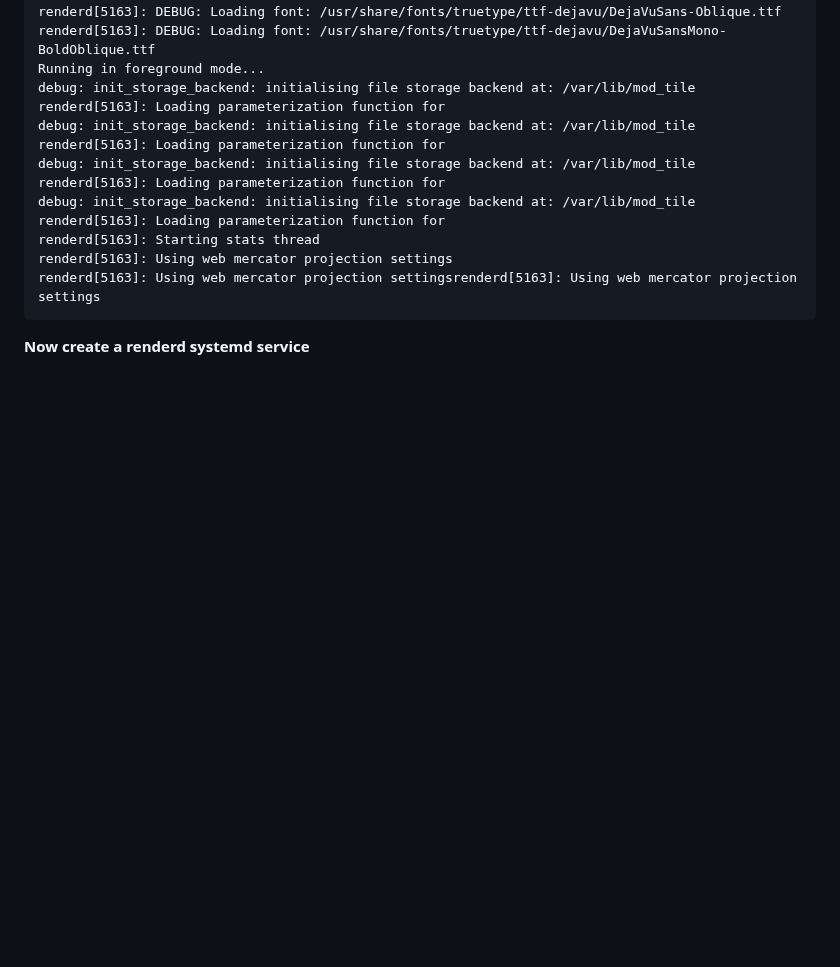
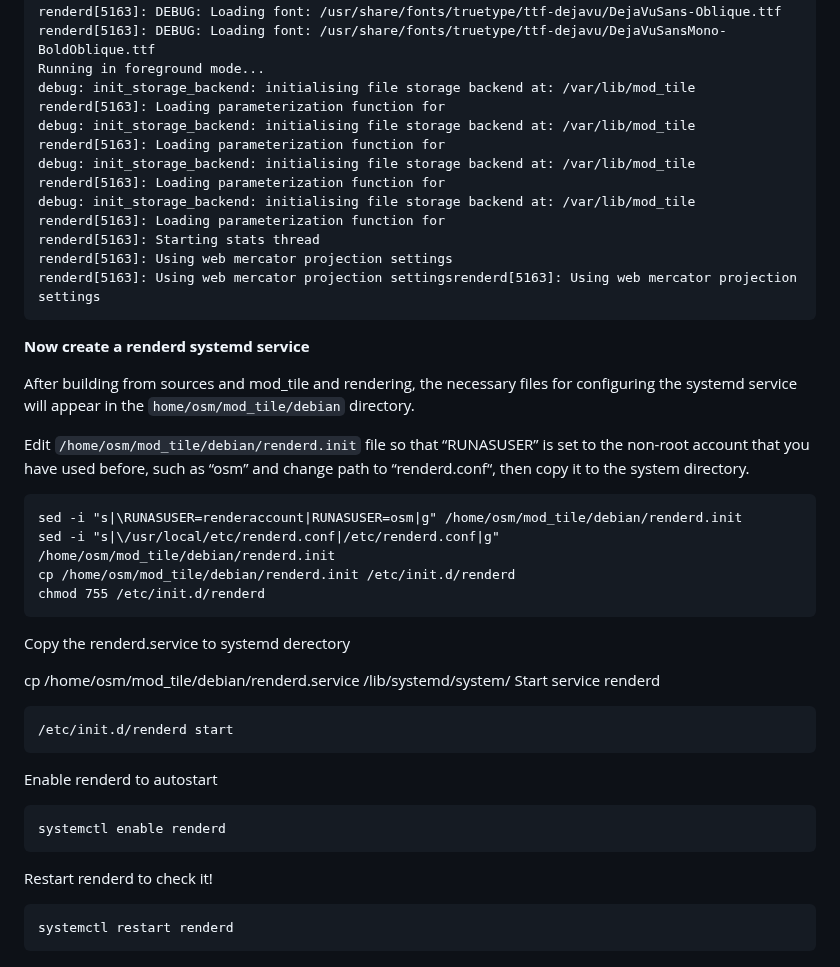
Before and after one commit to dbelkovsky/easy_osm, a Markdown page: README.md, the part around the change. GitHub-like rendering; blank space fills up the shorter version.

Commit message:
Чт 14 мар 2024 14:12:49 CET

````diff
--- a/README.md
+++ b/README.md
@@ -561,3 +561,35 @@ renderd[5163]: Using web mercator projection settingsrenderd[5163]: Using web me
 ```
 
 **Now create a renderd systemd service**
+
+After building from sources and mod_tile and rendering, the necessary files for configuring the systemd service will appear in the `home/osm/mod_tile/debian` directory.
+
+Edit `/home/osm/mod_tile/debian/renderd.init` file so that “RUNASUSER” is set to the non-root account that you have used before, such as “osm” and change path to “renderd.conf“, then copy it to the system directory.
+
+```
+sed -i "s|\RUNASUSER=renderaccount|RUNASUSER=osm|g" /home/osm/mod_tile/debian/renderd.init
+sed -i "s|\/usr/local/etc/renderd.conf|/etc/renderd.conf|g" /home/osm/mod_tile/debian/renderd.init
+cp /home/osm/mod_tile/debian/renderd.init /etc/init.d/renderd
+chmod 755 /etc/init.d/renderd
+```
+
+Copy the renderd.service to systemd derectory
+
+cp /home/osm/mod_tile/debian/renderd.service /lib/systemd/system/
+Start service renderd
+
+```
+/etc/init.d/renderd start
+```
+
+Enable renderd to autostart
+
+```
+systemctl enable renderd
+```
+
+Restart renderd to check it!
+
+```
+systemctl restart renderd
+```
````
